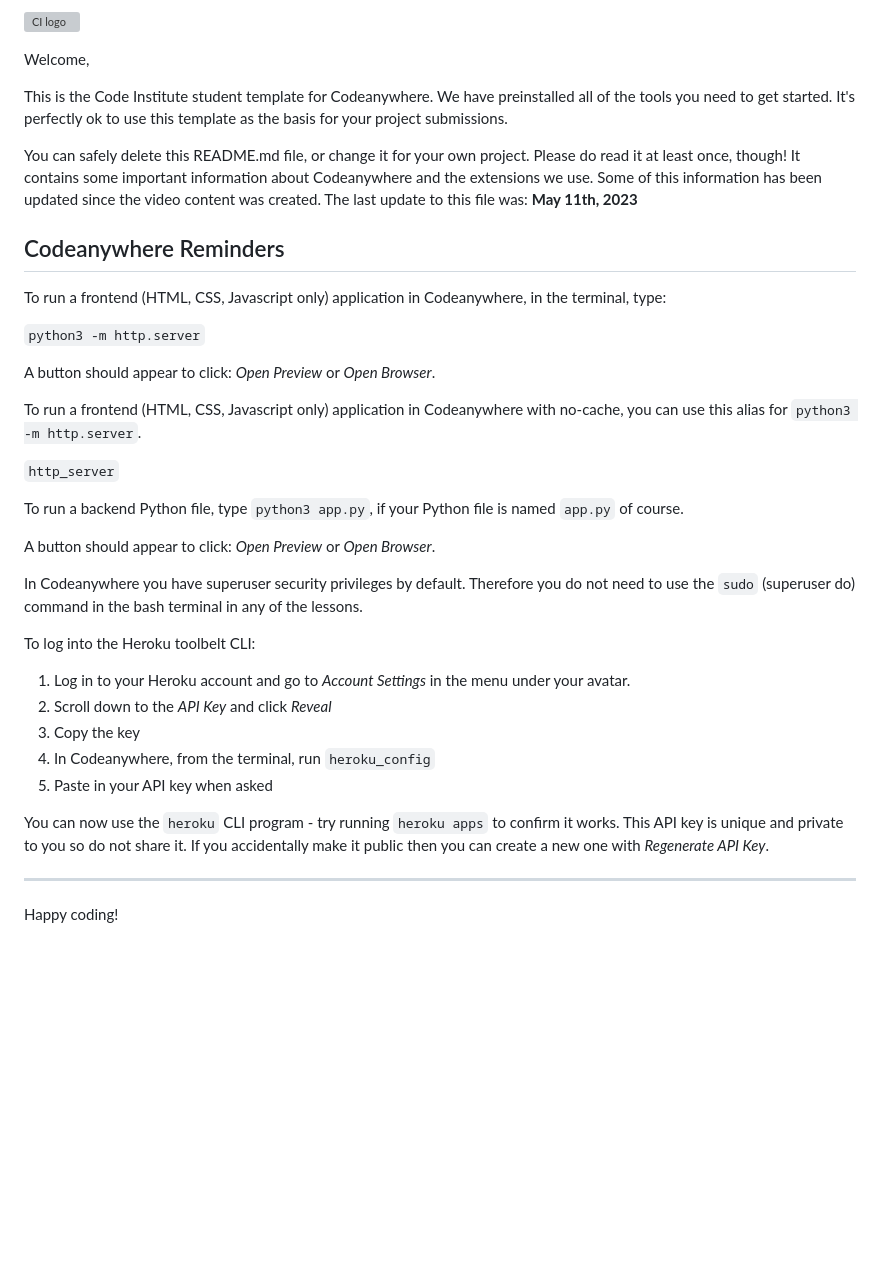
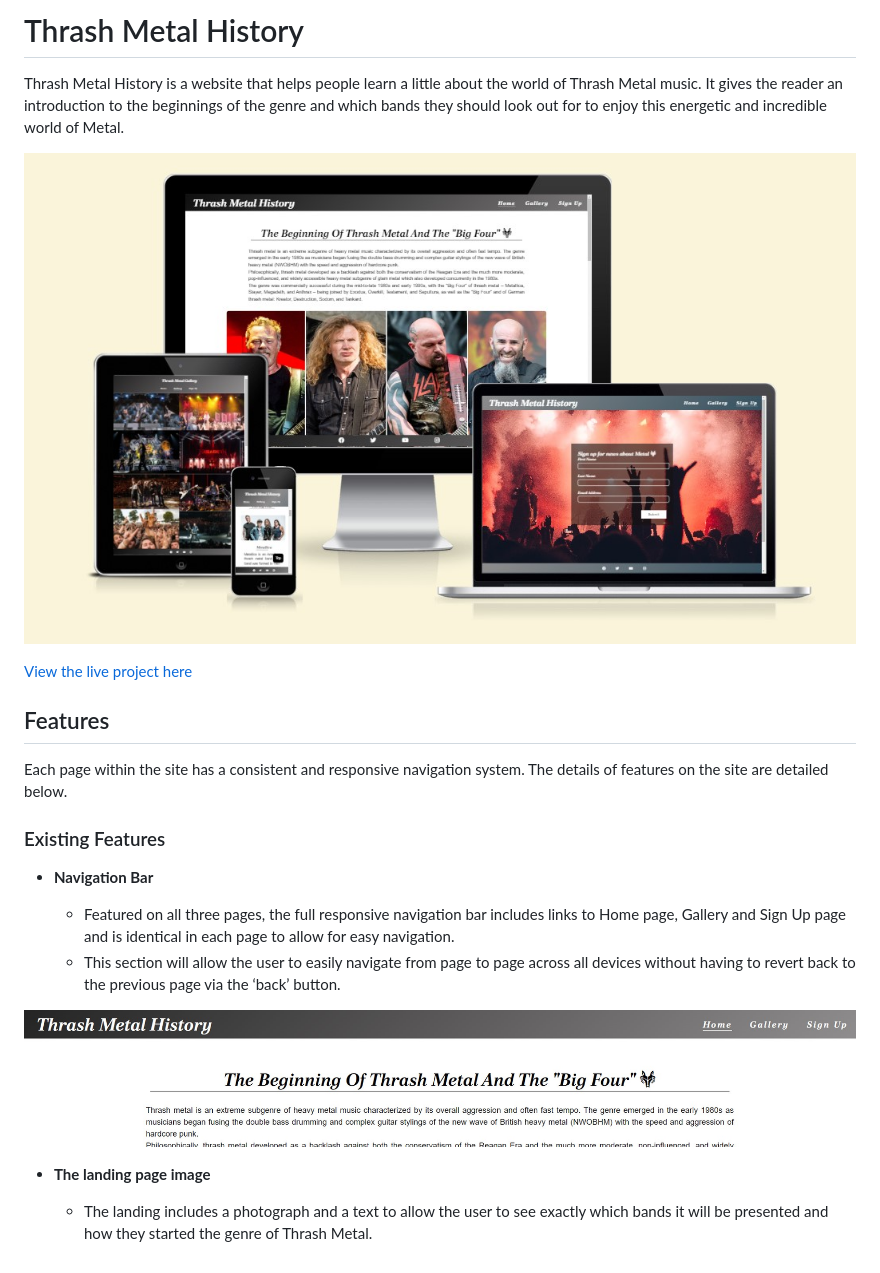
Before and after one commit to TCaldato/portfolio1-metal, a Markdown page: README.md, the part around the change. Rendered like a GitHub page; pictures changed too: assets/images-readme/navigation-bar.jpg (added), assets/images-readme/responsive-image.jpg (added); blank space fills up the shorter version; grey boxes are pictures that could not be loaded.

Commit message:
Started build the README.md

```diff
--- a/README.md
+++ b/README.md
@@ -1,39 +1,24 @@
-![CI logo](https://codeinstitute.s3.amazonaws.com/fullstack/ci_logo_small.png)
+# Thrash Metal History
 
-Welcome,
+Thrash Metal History is a website that helps people learn a little about the world of Thrash Metal music. It gives the reader an introduction to the beginnings of the genre and which bands they should look out for to enjoy this energetic and incredible world of Metal.
 
-This is the Code Institute student template for Codeanywhere. We have preinstalled all of the tools you need to get started. It's perfectly ok to use this template as the basis for your project submissions.
+![Responsive Mockup Images](assets/images-readme/responsive-image.jpg)
 
-You can safely delete this README.md file, or change it for your own project. Please do read it at least once, though! It contains some important information about Codeanywhere and the extensions we use. Some of this information has been updated since the video content was created. The last update to this file was: **May 11th, 2023**
+[View the live project here](https://tcaldato.github.io/portfolio1-metal/index.html)
 
-## Codeanywhere Reminders
+## Features
 
-To run a frontend (HTML, CSS, Javascript only) application in Codeanywhere, in the terminal, type:
+Each page within the site has a consistent and responsive navigation system. The details of features on the site are detailed below.
 
-`python3 -m http.server`
+### Existing Features
 
-A button should appear to click: _Open Preview_ or _Open Browser_.
+- __Navigation Bar__
 
-To run a frontend (HTML, CSS, Javascript only) application in Codeanywhere with no-cache, you can use this alias for `python3 -m http.server`.
+  - Featured on all three pages, the full responsive navigation bar includes links to Home page, Gallery and Sign Up page and is identical in each page to allow for easy navigation.
+  - This section will allow the user to easily navigate from page to page across all devices without having to revert back to the previous page via the ‘back’ button.
 
-`http_server`
+![Nav Bar](assets/images-readme/navigation-bar.jpg)
 
-To run a backend Python file, type `python3 app.py`, if your Python file is named `app.py` of course.
+- __The landing page image__
 
-A button should appear to click: _Open Preview_ or _Open Browser_.
-
-In Codeanywhere you have superuser security privileges by default. Therefore you do not need to use the `sudo` (superuser do) command in the bash terminal in any of the lessons.
-
-To log into the Heroku toolbelt CLI:
-
-1. Log in to your Heroku account and go to _Account Settings_ in the menu under your avatar.
-2. Scroll down to the _API Key_ and click _Reveal_
-3. Copy the key
-4. In Codeanywhere, from the terminal, run `heroku_config`
-5. Paste in your API key when asked
-
-You can now use the `heroku` CLI program - try running `heroku apps` to confirm it works. This API key is unique and private to you so do not share it. If you accidentally make it public then you can create a new one with _Regenerate API Key_.
-
----
-
-Happy coding!
+  - The landing includes a photograph and a text to allow the user to see exactly which bands it will be presented and how they started the genre of Thrash Metal.
```
